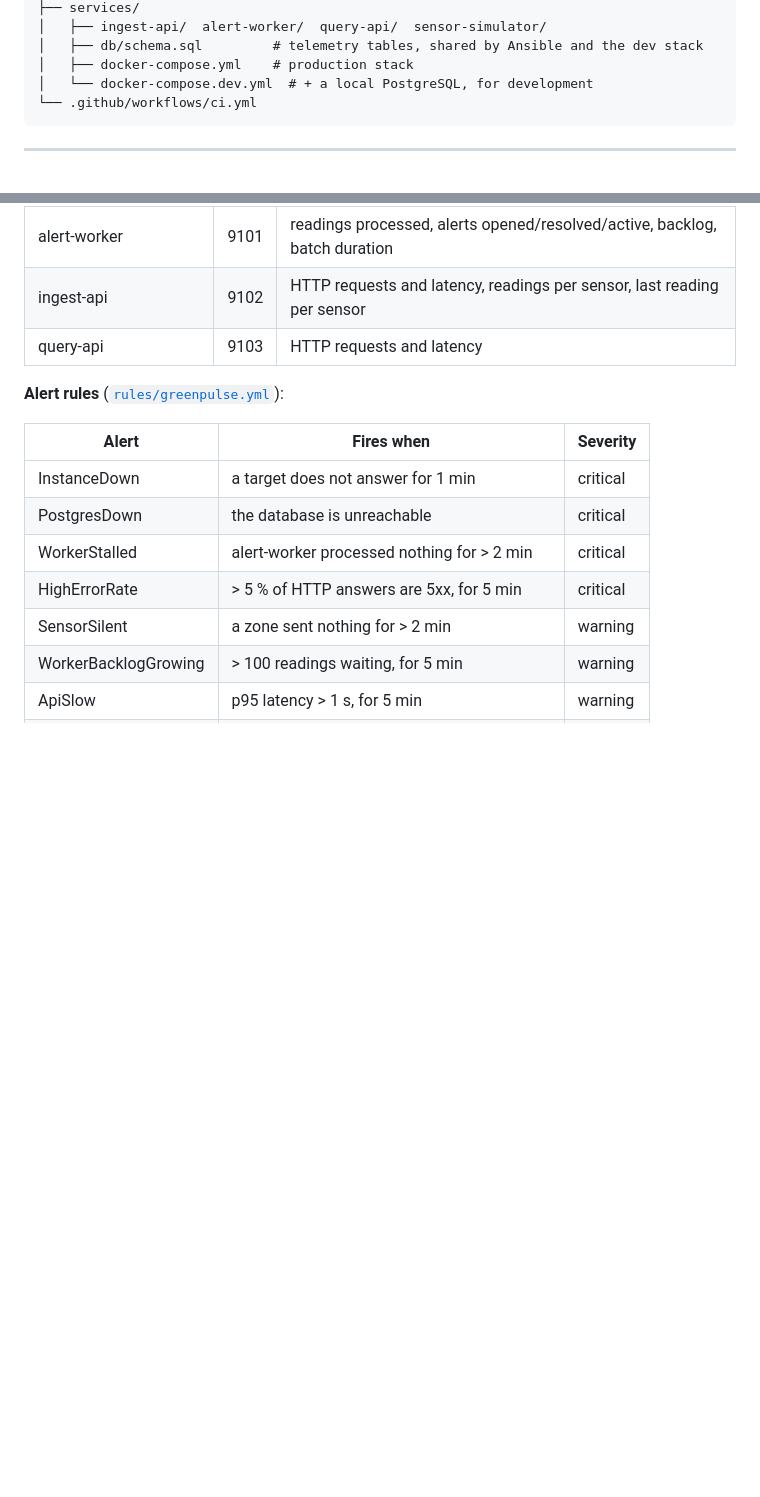
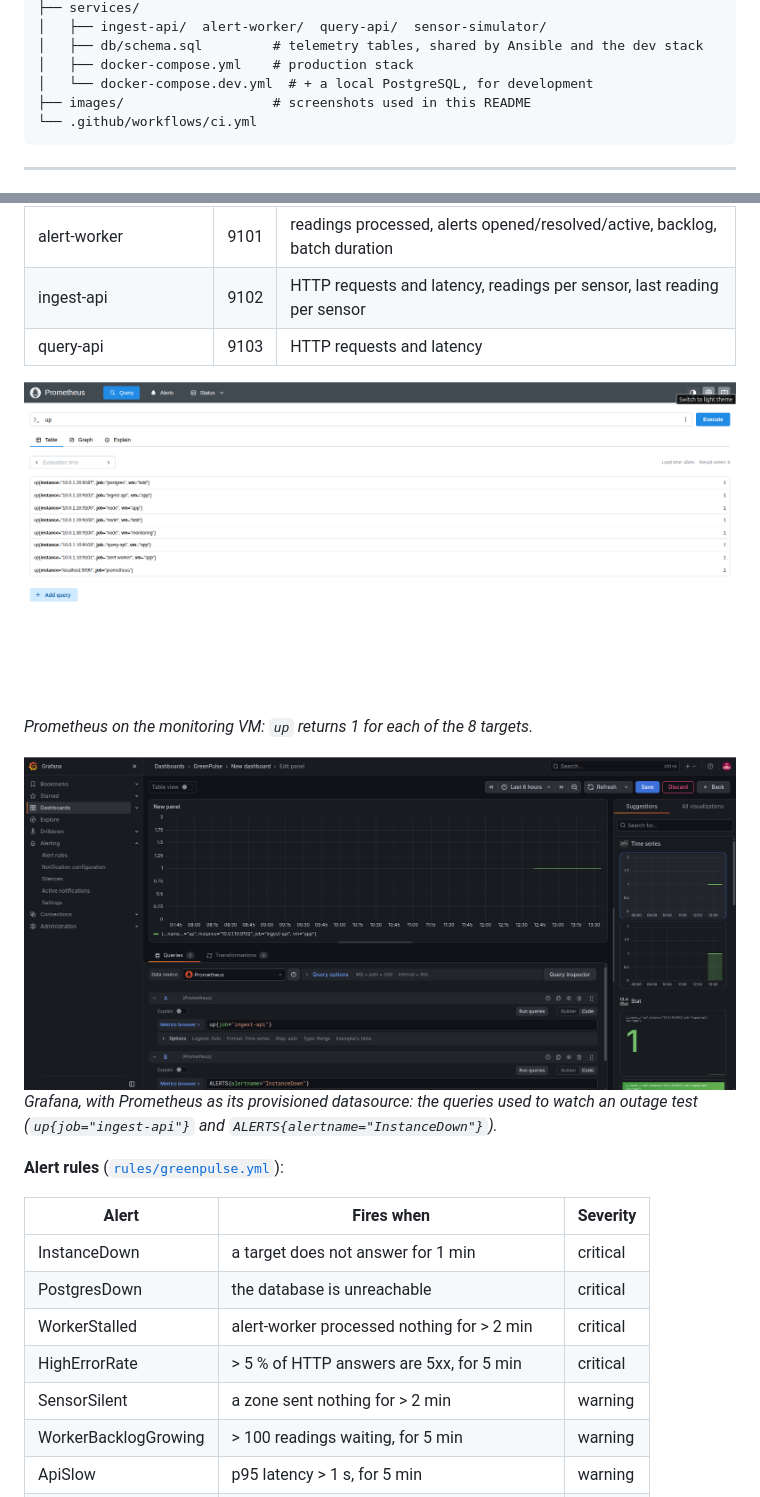
Before and after one commit to SEMGOODD/GreenPulse, a Markdown page: README.md, 2 parts joined by grey strips. Drawn GitHub-style; pictures changed too: images/grafana.png (added), images/prometheus.png (added); blank space fills up the shorter version.

Commit message:
docs: add screenshots to the README (#5)

````diff
--- a/README.md
+++ b/README.md
@@ -93,6 +96,7 @@ greenpulse/
 │   ├── db/schema.sql         # telemetry tables, shared by Ansible and the dev stack
 │   ├── docker-compose.yml    # production stack
 │   └── docker-compose.dev.yml  # + a local PostgreSQL, for development
+├── images/                   # screenshots used in this README
 └── .github/workflows/ci.yml
 ```
 
@@ -215,6 +219,12 @@ Enabled with `enable_monitoring = true`: a third VM runs Prometheus, Alertmanage
 | ingest-api | 9102 | HTTP requests and latency, readings per sensor, last reading per sensor |
 | query-api | 9103 | HTTP requests and latency |
 
+![Prometheus: the up query returns the 8 scrape targets, all at 1](images/prometheus.png)
+*Prometheus on the monitoring VM: `up` returns 1 for each of the 8 targets.*
+
+![Grafana panel editor querying Prometheus: up of ingest-api and the ALERTS series](images/grafana.png)
+*Grafana, with Prometheus as its provisioned datasource: the queries used to watch an outage test (`up{job="ingest-api"}` and `ALERTS{alertname="InstanceDown"}`).*
+
 **Alert rules** ([`rules/greenpulse.yml`](ansible/roles/monitoring/files/rules/greenpulse.yml)):
 
 | Alert | Fires when | Severity |
````
Also changed, not shown: other parts of README.md (+6 -0 lines), images/app.png (added), images/discord_alert.png (added).
